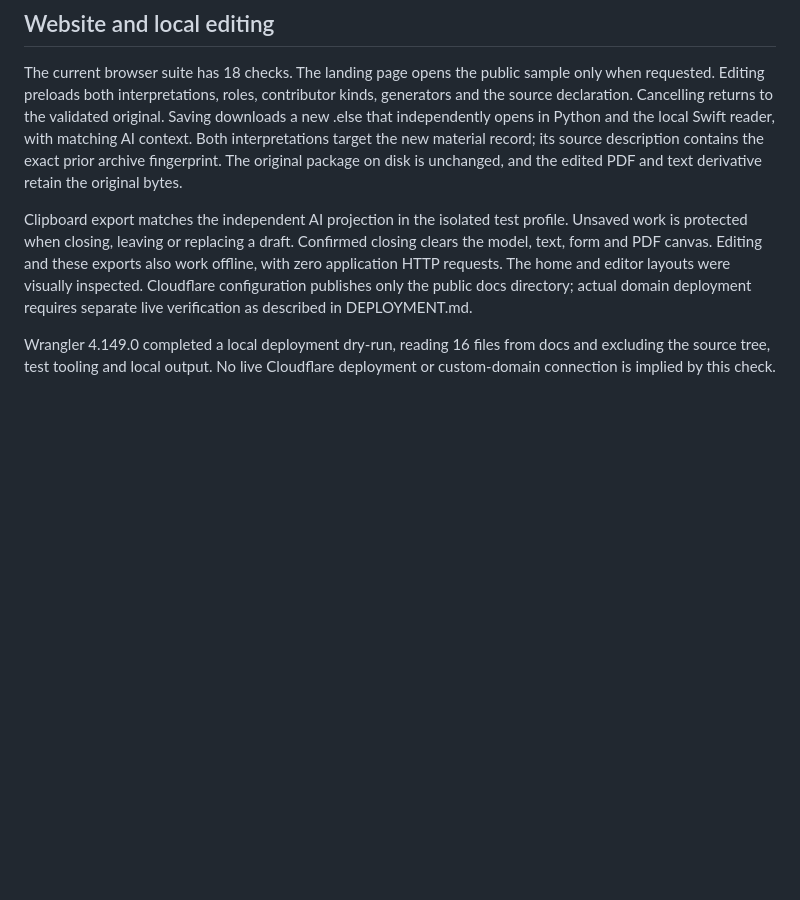
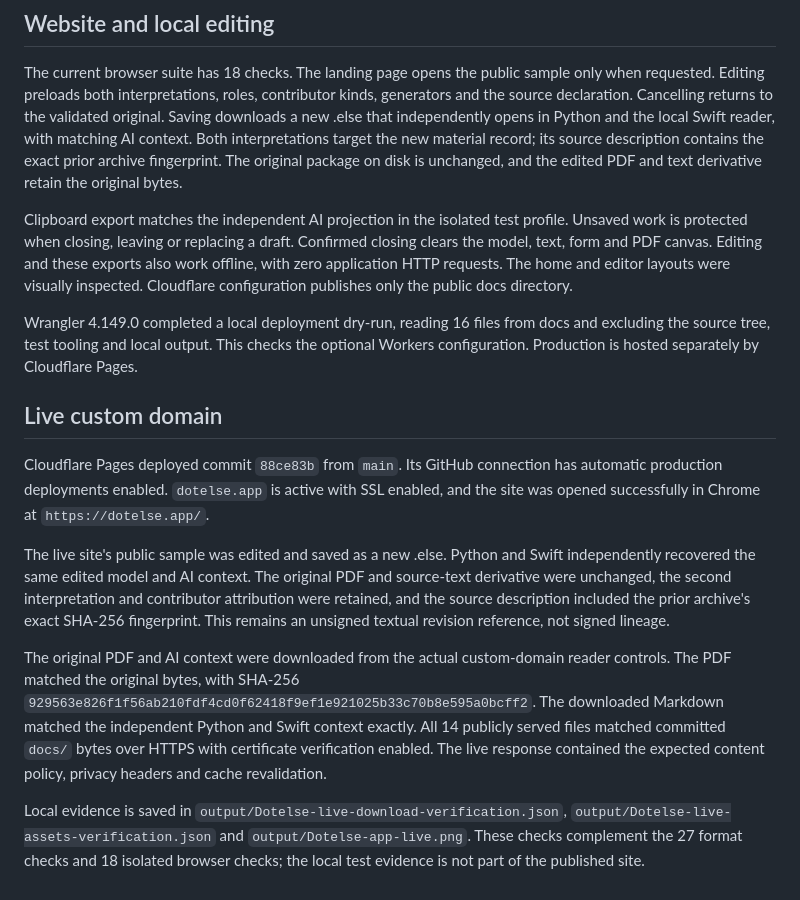
Before and after one commit to doctorillumination/else-file-format, a Markdown page: VERIFICATION.md, the part around the change. Drawn GitHub-style; blank space fills up the shorter version.

```diff
--- a/VERIFICATION.md
+++ b/VERIFICATION.md
@@ -51,6 +51,16 @@ A synthetic PDF without selectable text is carried unchanged with a clear extrac
 
 The current browser suite has 18 checks. The landing page opens the public sample only when requested. Editing preloads both interpretations, roles, contributor kinds, generators and the source declaration. Cancelling returns to the validated original. Saving downloads a new .else that independently opens in Python and the local Swift reader, with matching AI context. Both interpretations target the new material record; its source description contains the exact prior archive fingerprint. The original package on disk is unchanged, and the edited PDF and text derivative retain the original bytes.
 
-Clipboard export matches the independent AI projection in the isolated test profile. Unsaved work is protected when closing, leaving or replacing a draft. Confirmed closing clears the model, text, form and PDF canvas. Editing and these exports also work offline, with zero application HTTP requests. The home and editor layouts were visually inspected. Cloudflare configuration publishes only the public docs directory; actual domain deployment requires separate live verification as described in DEPLOYMENT.md.
+Clipboard export matches the independent AI projection in the isolated test profile. Unsaved work is protected when closing, leaving or replacing a draft. Confirmed closing clears the model, text, form and PDF canvas. Editing and these exports also work offline, with zero application HTTP requests. The home and editor layouts were visually inspected. Cloudflare configuration publishes only the public docs directory.
 
-Wrangler 4.149.0 completed a local deployment dry-run, reading 16 files from docs and excluding the source tree, test tooling and local output. No live Cloudflare deployment or custom-domain connection is implied by this check.
+Wrangler 4.149.0 completed a local deployment dry-run, reading 16 files from docs and excluding the source tree, test tooling and local output. This checks the optional Workers configuration. Production is hosted separately by Cloudflare Pages.
+
+## Live custom domain
+
+Cloudflare Pages deployed commit `88ce83b` from `main`. Its GitHub connection has automatic production deployments enabled. `dotelse.app` is active with SSL enabled, and the site was opened successfully in Chrome at `https://dotelse.app/`.
+
+The live site's public sample was edited and saved as a new .else. Python and Swift independently recovered the same edited model and AI context. The original PDF and source-text derivative were unchanged, the second interpretation and contributor attribution were retained, and the source description included the prior archive's exact SHA-256 fingerprint. This remains an unsigned textual revision reference, not signed lineage.
+
+The original PDF and AI context were downloaded from the actual custom-domain reader controls. The PDF matched the original bytes, with SHA-256 `929563e826f1f56ab210fdf4cd0f62418f9ef1e921025b33c70b8e595a0bcff2`. The downloaded Markdown matched the independent Python and Swift context exactly. All 14 publicly served files matched committed `docs/` bytes over HTTPS with certificate verification enabled. The live response contained the expected content policy, privacy headers and cache revalidation.
+
+Local evidence is saved in `output/Dotelse-live-download-verification.json`, `output/Dotelse-live-assets-verification.json` and `output/Dotelse-app-live.png`. These checks complement the 27 format checks and 18 isolated browser checks; the local test evidence is not part of the published site.
```
Also changed, not shown: DEPLOYMENT.md (+22 -10 lines), README.md (+3 -3 lines).
